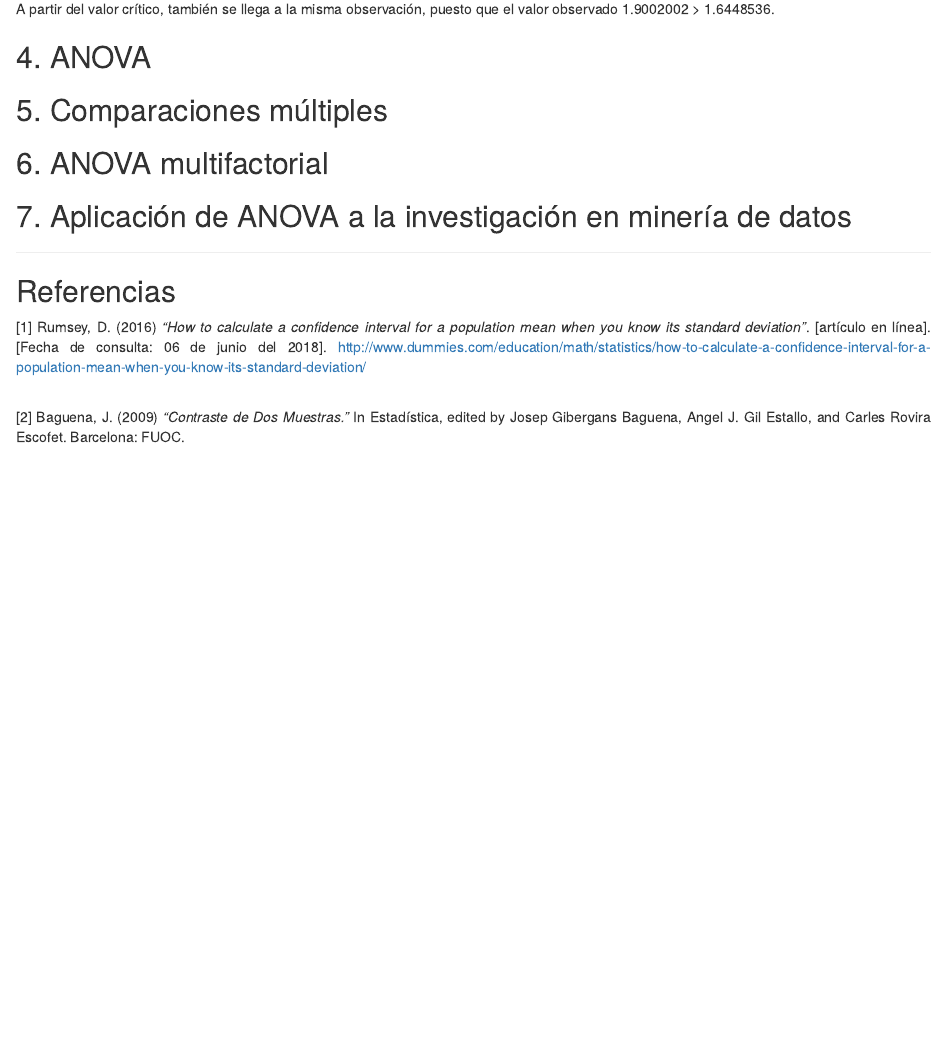
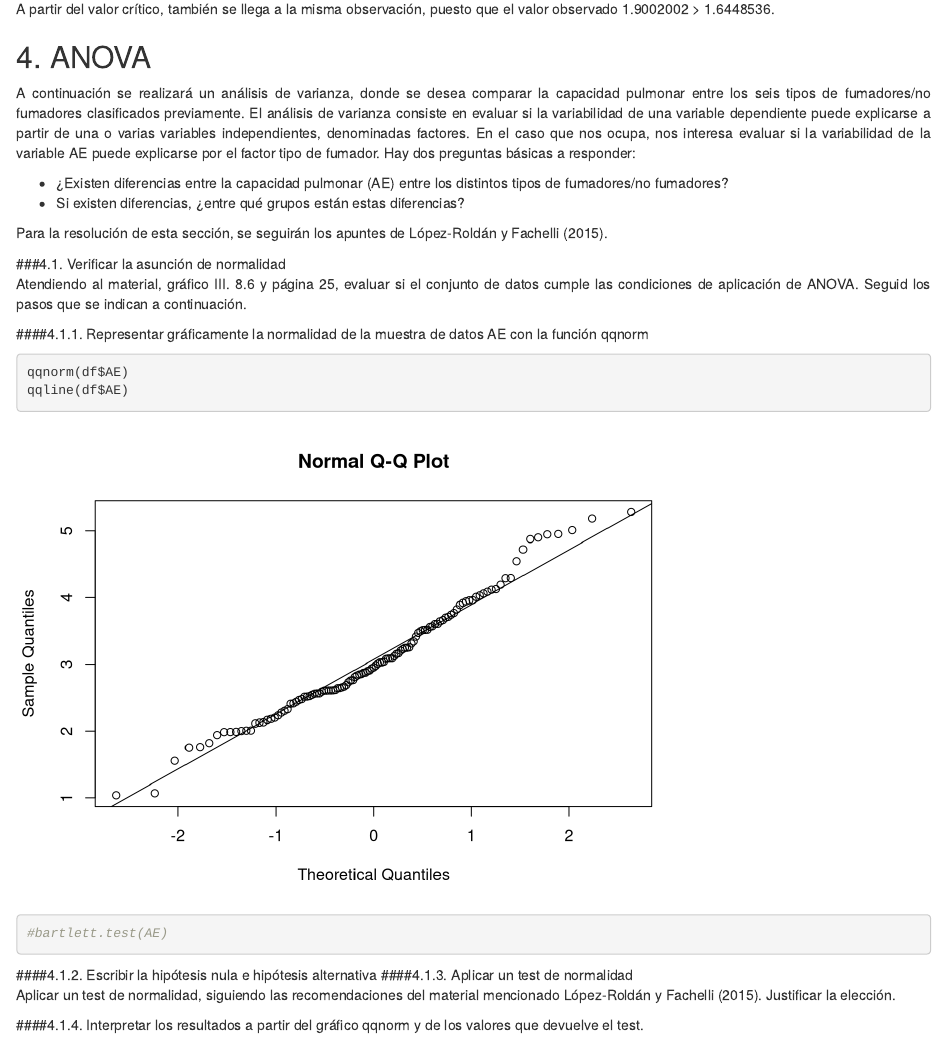
Before and after one commit to fernandoabcampos/advanced-statistics-variance-analysis, an R Markdown document (fbarbeiro_analisis_varianza_repaso.Rmd): the page in a window 1100 px wide, from 8160 px down. Rendered offline with R 4.5, knitr and Pandoc, with nearby package versions.

Commit message:
qqnorm qqline

````diff
--- a/fbarbeiro_analisis_varianza_repaso.Rmd
+++ b/fbarbeiro_analisis_varianza_repaso.Rmd
@@ -193,6 +193,36 @@ A partir del valor crítico, también se llega a la misma observación, puesto q
 
 
 ## 4. ANOVA
+<p style="text-align: justify">
+A continuación se realizará un análisis de varianza, donde se desea comparar la capacidad pulmonar entre los seis tipos de fumadores/no fumadores clasificados previamente. El análisis de varianza consiste en evaluar si la variabilidad de una variable dependiente puede explicarse a partir de una o varias variables independientes, denominadas factores. En el caso que nos ocupa, nos interesa evaluar si la variabilidad de la variable AE puede explicarse por el factor tipo de fumador. Hay dos preguntas básicas a responder:
+</p>
+
++ ¿Existen diferencias entre la capacidad pulmonar (AE) entre los distintos tipos de fumadores/no fumadores?
++ Si existen diferencias, ¿entre qué grupos están estas diferencias?
+
+<p style="text-align: justify">
+Para la resolución de esta sección, se seguirán los apuntes de López-Roldán y Fachelli (2015).
+</p>
+
+###4.1. Verificar la asunción de normalidad
+<p style="text-align: justify">
+Atendiendo al material, gráfico III. 8.6 y página 25, evaluar si el conjunto de datos cumple las condiciones de aplicación de ANOVA. Seguid los pasos que se indican a continuación.
+</p>
+
+####4.1.1. Representar gráficamente la normalidad de la muestra de datos AE con la función qqnorm
+```{r}
+qqnorm(df$AE)
+qqline(df$AE)
+#bartlett.test(AE)
+```
+
+####4.1.2. Escribir la hipótesis nula e hipótesis alternativa
+####4.1.3. Aplicar un test de normalidad
+<p style="text-align: justify">
+Aplicar un test de normalidad, siguiendo las recomendaciones del material mencionado López-Roldán y Fachelli (2015). Justificar la elección.
+</p>
+####4.1.4. Interpretar los resultados a partir del gráfico qqnorm y de los valores que devuelve el test.
+
 ## 5. Comparaciones múltiples
 ## 6. ANOVA multifactorial
 ## 7. Aplicación de ANOVA a la investigación en minería de datos
````
Also changed, not shown: fbarbeiro_analisis_varianza_repaso.html.
